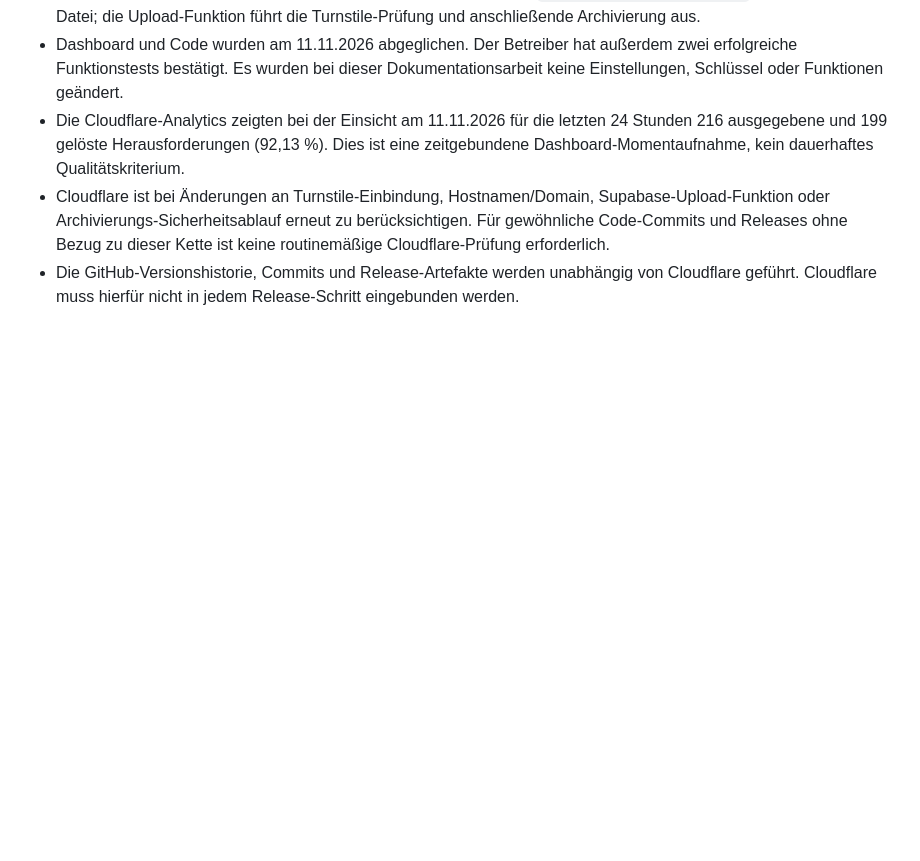
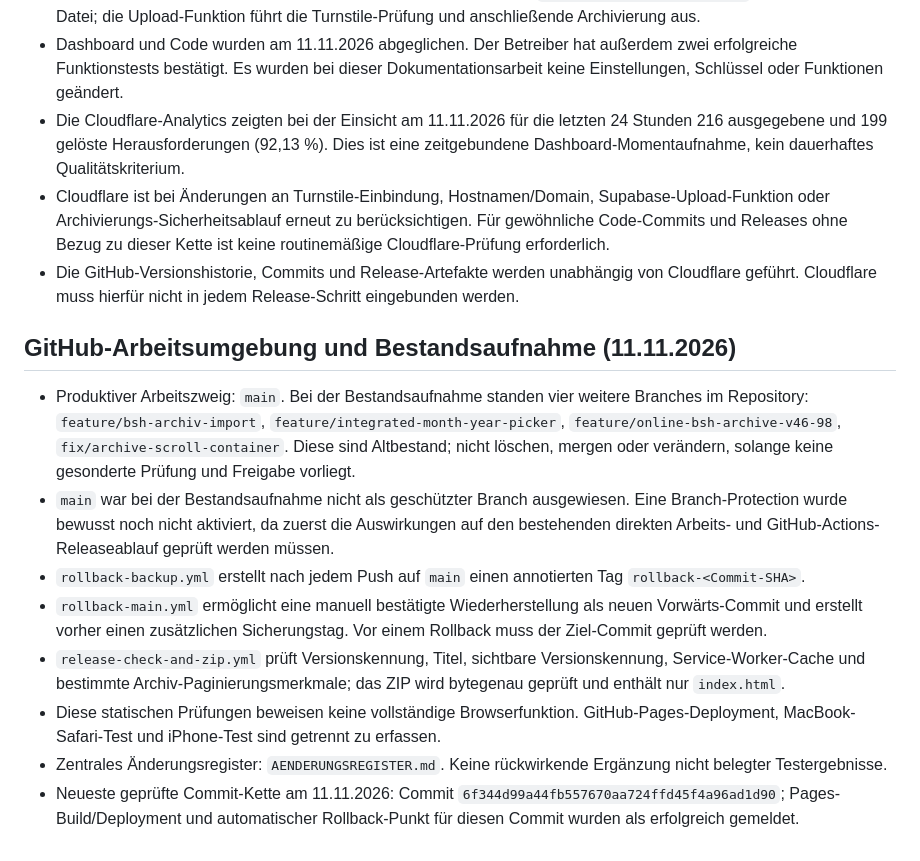
Before and after one commit to 62jntnb98f-bot/TidenUhr, a Markdown page: PROJECT_STATE.md, the part around the change. Drawn GitHub-style; blank space fills up the shorter version.

Commit message:
Document repository safeguards and branch inventory

```diff
--- a/PROJECT_STATE.md
+++ b/PROJECT_STATE.md
@@ -65,3 +65,14 @@ Version in index.html, HTML-Titel, sichtbarer Versionshinweis und Cachekennung i
 - Die Cloudflare-Analytics zeigten bei der Einsicht am 11.11.2026 für die letzten 24 Stunden 216 ausgegebene und 199 gelöste Herausforderungen (92,13 %). Dies ist eine zeitgebundene Dashboard-Momentaufnahme, kein dauerhaftes Qualitätskriterium.
 - Cloudflare ist bei Änderungen an Turnstile-Einbindung, Hostnamen/Domain, Supabase-Upload-Funktion oder Archivierungs-Sicherheitsablauf erneut zu berücksichtigen. Für gewöhnliche Code-Commits und Releases ohne Bezug zu dieser Kette ist keine routinemäßige Cloudflare-Prüfung erforderlich.
 - Die GitHub-Versionshistorie, Commits und Release-Artefakte werden unabhängig von Cloudflare geführt. Cloudflare muss hierfür nicht in jedem Release-Schritt eingebunden werden.
+
+
+## GitHub-Arbeitsumgebung und Bestandsaufnahme (11.11.2026)
+- Produktiver Arbeitszweig: `main`. Bei der Bestandsaufnahme standen vier weitere Branches im Repository: `feature/bsh-archiv-import`, `feature/integrated-month-year-picker`, `feature/online-bsh-archive-v46-98`, `fix/archive-scroll-container`. Diese sind Altbestand; nicht löschen, mergen oder verändern, solange keine gesonderte Prüfung und Freigabe vorliegt.
+- `main` war bei der Bestandsaufnahme nicht als geschützter Branch ausgewiesen. Eine Branch-Protection wurde bewusst noch nicht aktiviert, da zuerst die Auswirkungen auf den bestehenden direkten Arbeits- und GitHub-Actions-Releaseablauf geprüft werden müssen.
+- `rollback-backup.yml` erstellt nach jedem Push auf `main` einen annotierten Tag `rollback-<Commit-SHA>`.
+- `rollback-main.yml` ermöglicht eine manuell bestätigte Wiederherstellung als neuen Vorwärts-Commit und erstellt vorher einen zusätzlichen Sicherungstag. Vor einem Rollback muss der Ziel-Commit geprüft werden.
+- `release-check-and-zip.yml` prüft Versionskennung, Titel, sichtbare Versionskennung, Service-Worker-Cache und bestimmte Archiv-Paginierungsmerkmale; das ZIP wird bytegenau geprüft und enthält nur `index.html`.
+- Diese statischen Prüfungen beweisen keine vollständige Browserfunktion. GitHub-Pages-Deployment, MacBook-Safari-Test und iPhone-Test sind getrennt zu erfassen.
+- Zentrales Änderungsregister: `AENDERUNGSREGISTER.md`. Keine rückwirkende Ergänzung nicht belegter Testergebnisse.
+- Neueste geprüfte Commit-Kette am 11.11.2026: Commit `6f344d99a44fb557670aa724ffd45f4a96ad1d90`; Pages-Build/Deployment und automatischer Rollback-Punkt für diesen Commit wurden als erfolgreich gemeldet.
```
